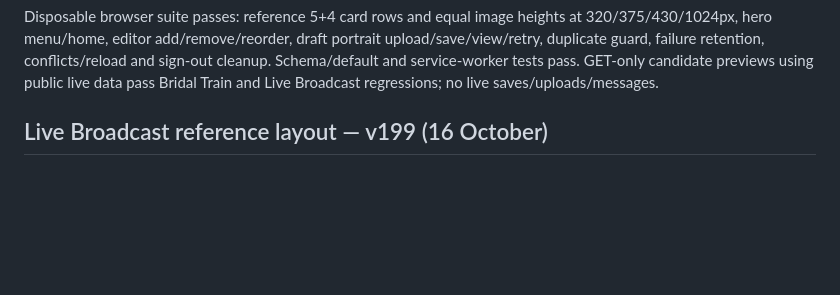
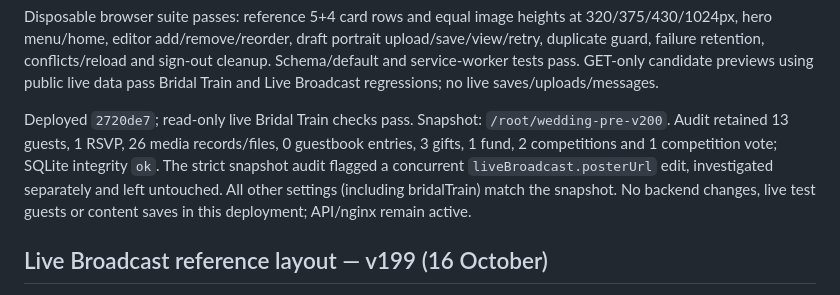
Before and after one commit to nova007gh/samuel-josephine-wedding, a Markdown page: LIVE_STATUS_2026-10-11.md, the part around the change. GitHub-like rendering; blank space fills up the shorter version.

Commit message:
Record v200 live Bridal Train validation and concurrent edit preservation

```diff
--- a/LIVE_STATUS_2026-10-11.md
+++ b/LIVE_STATUS_2026-10-11.md
@@ -25,6 +25,15 @@ draft portrait upload/save/view/retry, duplicate guard, failure retention,
 conflicts/reload and sign-out cleanup. Schema/default and service-worker
 tests pass. GET-only candidate previews using public live data pass Bridal
 Train and Live Broadcast regressions; no live saves/uploads/messages.
+
+Deployed `2720de7`; read-only live Bridal Train checks pass. Snapshot:
+`/root/wedding-pre-v200`. Audit retained 13 guests, 1 RSVP, 26 media
+records/files, 0 guestbook entries, 3 gifts, 1 fund, 2 competitions and
+1 competition vote; SQLite integrity `ok`. The strict snapshot audit flagged
+a concurrent `liveBroadcast.posterUrl` edit, investigated separately and
+left untouched. All other settings (including bridalTrain) match the snapshot.
+No backend changes, live test guests or content saves in this deployment;
+API/nginx remain active.
 
 ## Live Broadcast reference layout — v199 (16 October)
 
```
